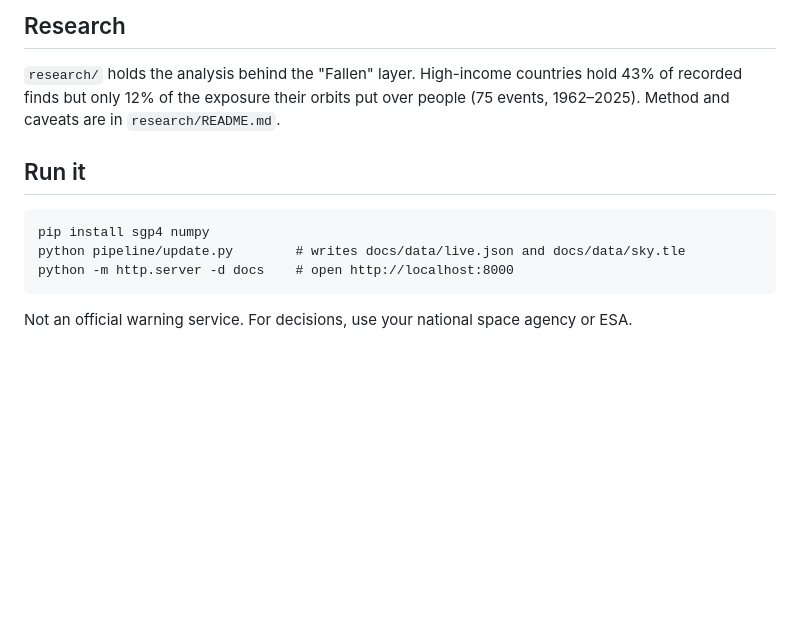
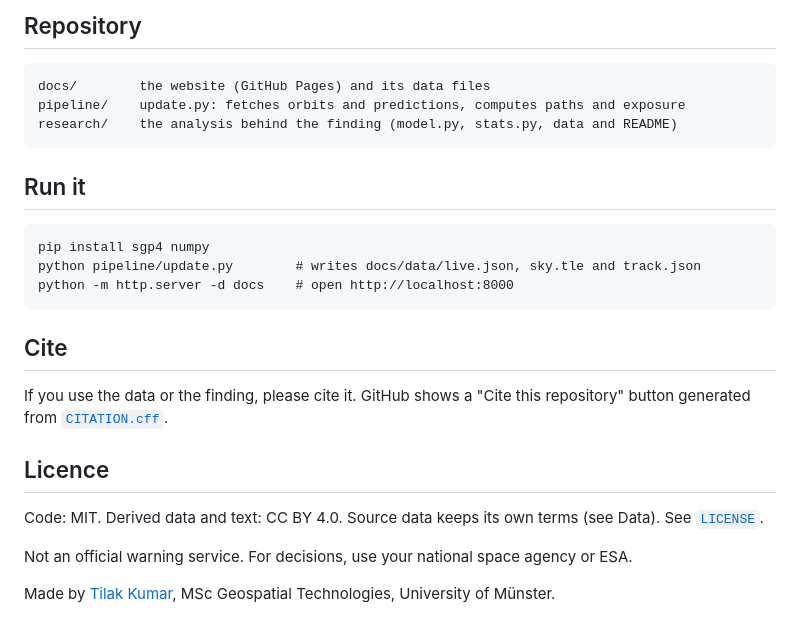
Before and after one commit to Tilakkumar13/fallen, a Markdown page: README.md, the part around one of its changes. GitHub-like rendering; blank space fills up the shorter version.

````diff
--- a/README.md
+++ b/README.md
@@ -23,13 +47,29 @@ A live map of satellites and rocket bodies coming back to Earth. It shows:
 
-## Research
-`research/` holds the analysis behind the "Fallen" layer. High-income countries hold 43% of recorded finds
-but only 12% of the exposure their orbits put over people (75 events, 1962–2025). Method and caveats are in `research/README.md`.
+## Repository
+
+```
+docs/        the website (GitHub Pages) and its data files
+pipeline/    update.py: fetches orbits and predictions, computes paths and exposure
+research/    the analysis behind the finding (model.py, stats.py, data and README)
+```
 
 ## Run it
+
 ```
 pip install sgp4 numpy
-python pipeline/update.py        # writes docs/data/live.json and docs/data/sky.tle
+python pipeline/update.py        # writes docs/data/live.json, sky.tle and track.json
 python -m http.server -d docs    # open http://localhost:8000
 ```
 
+## Cite
+
+If you use the data or the finding, please cite it. GitHub shows a "Cite this repository" button generated from
+[`CITATION.cff`](CITATION.cff).
+
+## Licence
+
+Code: MIT. Derived data and text: CC BY 4.0. Source data keeps its own terms (see Data). See [`LICENSE`](LICENSE).
+
 Not an official warning service. For decisions, use your national space agency or ESA.
+
+Made by [Tilak Kumar](https://tilakkumar13.github.io/), MSc Geospatial Technologies, University of Münster.
````
Also changed, not shown: other parts of README.md (+37 -13 lines), docs/screenshot.jpg (added), 3 other files.
